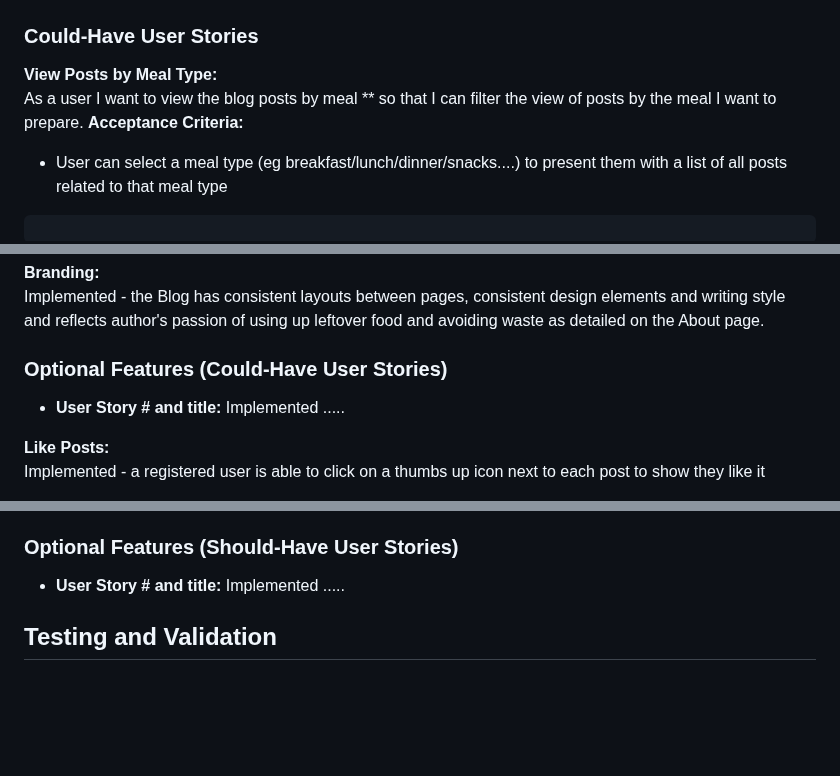
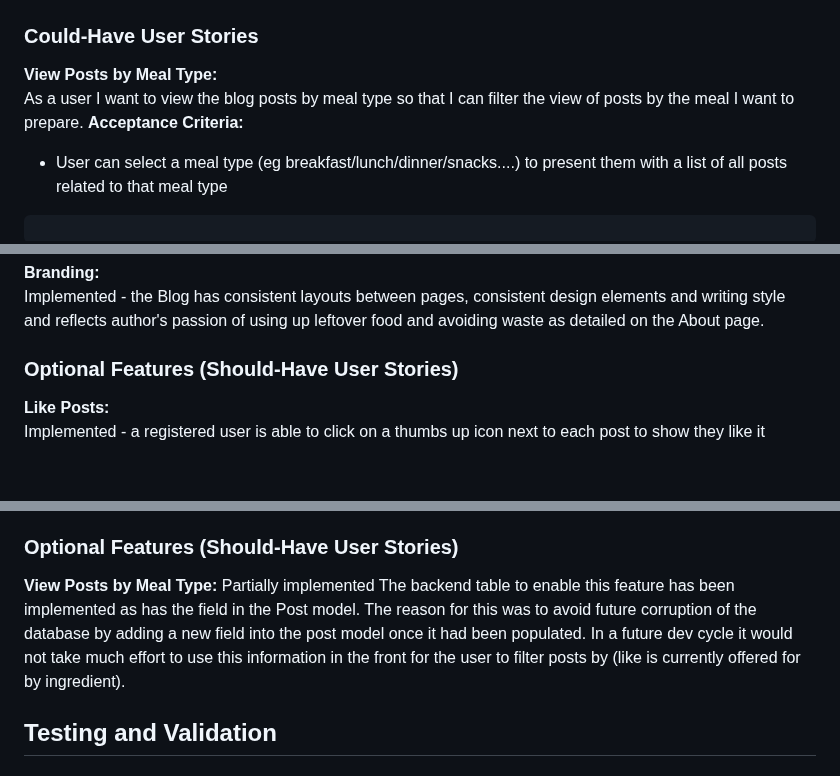
Before and after one commit to glaw2000/Leftovers, a Markdown page: README.md, 3 parts joined by grey strips. Drawn GitHub-style; blank space fills up the shorter version.

Commit message:
add implemented could have user story feature to README

```diff
--- a/README.md
+++ b/README.md
@@ -135,7 +135,7 @@ As a registered users I want to be able to delete a comment I have made about po
 
 ### Could-Have User Stories
 **View Posts by Meal Type:**<br/>
-As a user I want to view the blog posts by meal ** so that I can filter the view of posts by the meal I want to prepare. </br>
+As a user I want to view the blog posts by meal type so that I can filter the view of posts by the meal I want to prepare. </br>
 **Acceptance Criteria:**
 - User can select a meal type (eg breakfast/lunch/dinner/snacks....) to present them with a list of all posts related to that meal type
 <pre></pre>
@@ -205,9 +205,7 @@ Implemented - an admin user can accept or reject comment submissions from user a
 **Branding:**<br/>
 Implemented -  the Blog has consistent layouts between pages, consistent design elements and writing style and reflects author's passion of using up leftover food and avoiding waste as detailed on the About page.
 
-### Optional Features (Could-Have User Stories)
-- **User Story # and title:**
-Implemented .....
+### Optional Features (Should-Have User Stories)
 
 **Like Posts:**<br/>
 Implemented - a registered user is able to click on a thumbs up icon next to each post to show they like it
@@ -226,8 +224,9 @@ Implemented - a logged in user is able to edit their comments they have made on
 Implemented a logged in user is able to delete their comments they have made on posts
 
 ### Optional Features (Should-Have User Stories)
-- **User Story # and title:**
-Implemented .....
+**View Posts by Meal Type:**
+Partially implemented
+The backend table to enable this feature has been implemented as has the field in the Post model. The reason for this was to avoid future corruption of the database by adding a new field into the post model once it had been populated. In a future dev cycle it would not take much effort to use this information in the front for the user to filter posts by (like is currently offered for by ingredient).
 
 ## Testing and Validation
 
```
